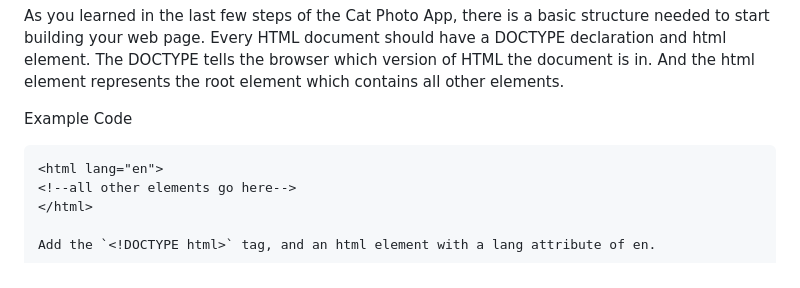
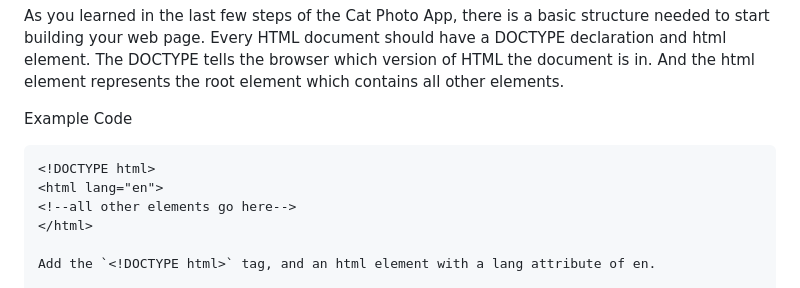
Before and after one commit to GitFocusOfficial/fcc-cafemenu, a Markdown page: README.md, the part around the change. Drawn GitHub-style.

Commit message:
Added contents

````diff
--- a/README.md
+++ b/README.md
@@ -12,7 +12,8 @@ As you learned in the last few steps of the Cat Photo App, there is a basic stru
 
 Example Code
 
-```<!DOCTYPE html>
+```html
+<!DOCTYPE html>
 <html lang="en">
 <!--all other elements go here-->
 </html>
````
